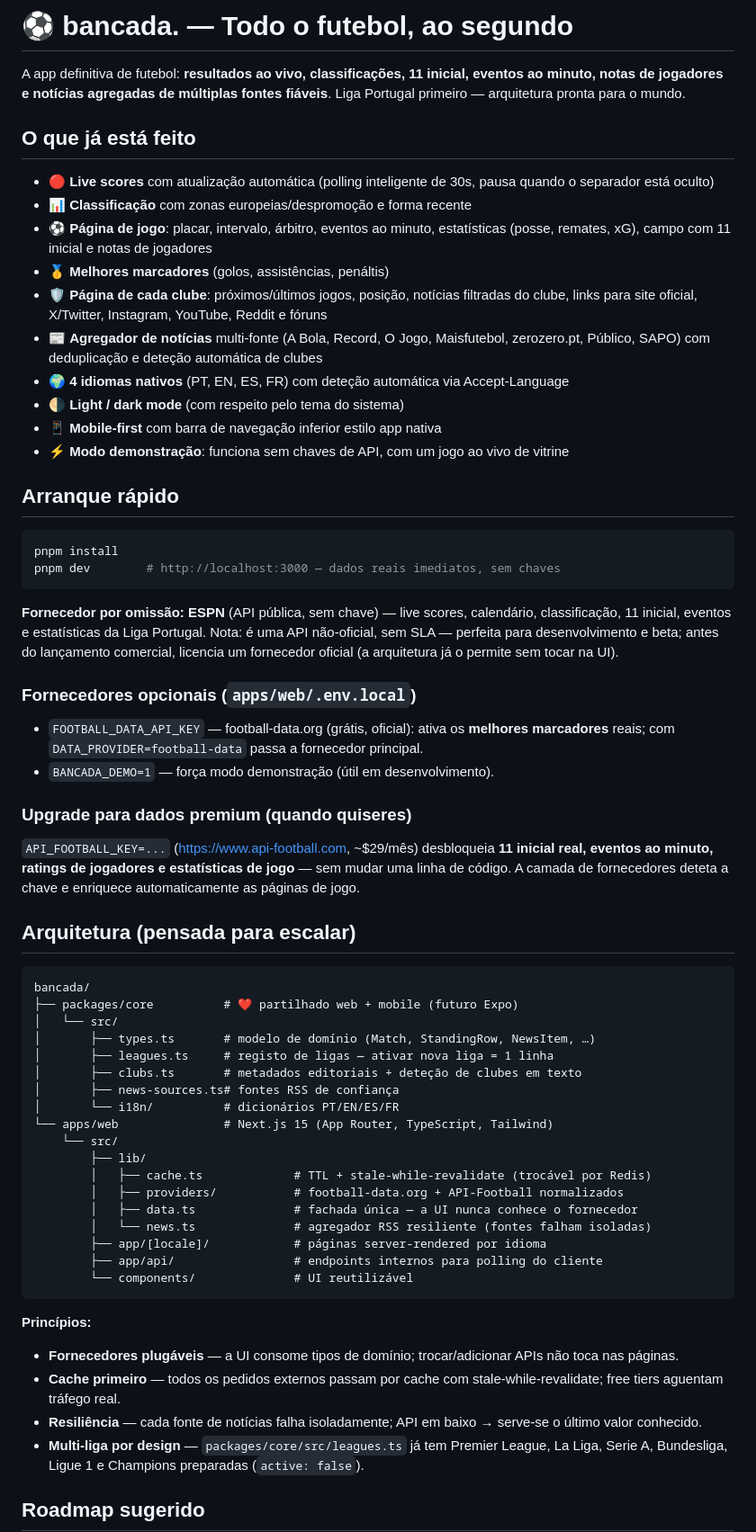
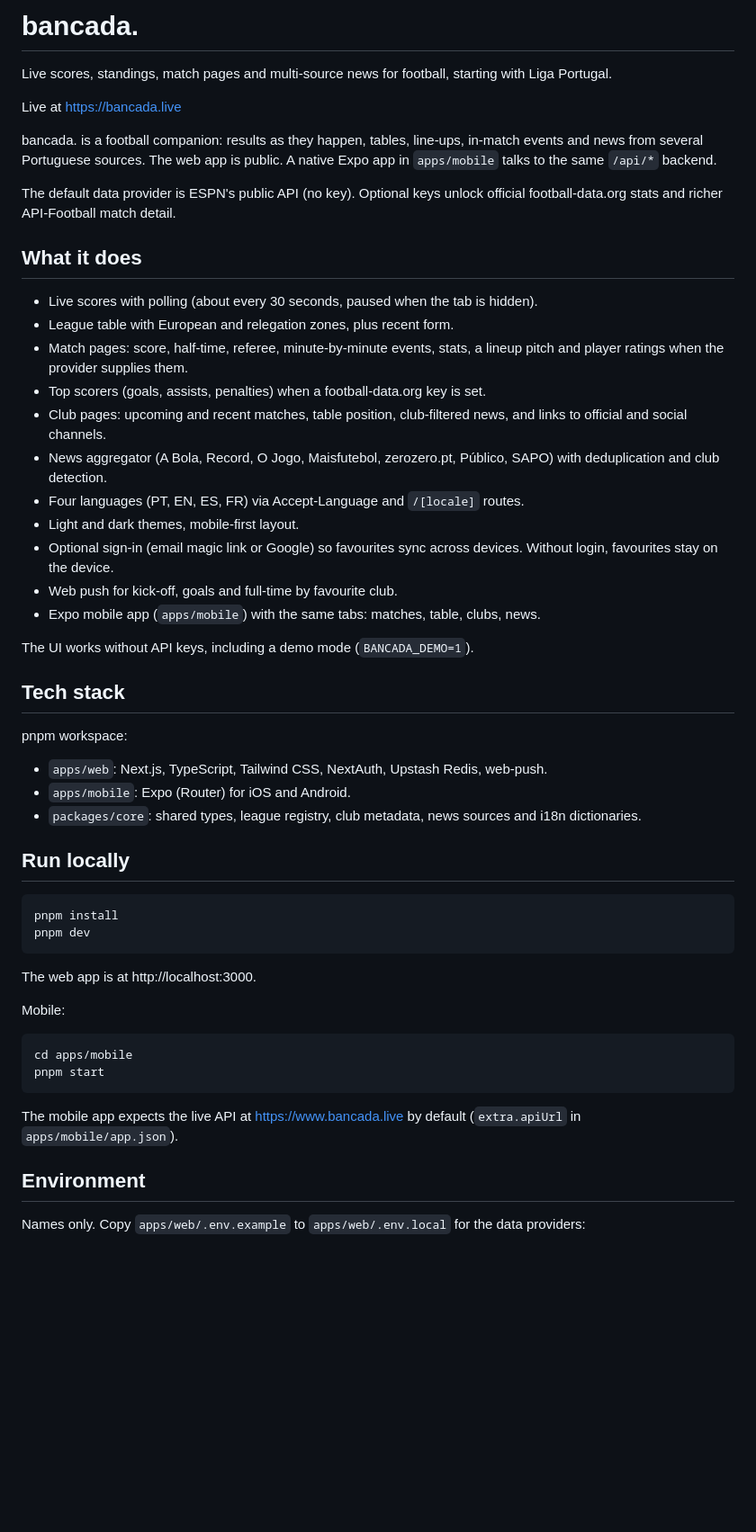
Before and after one commit to mailtolemos/bancada, a Markdown page: README.md, the part around one of its changes. Shown at 90% size. GitHub-like rendering; blank space fills up the shorter version.

Commit message:
docs: add project README

````diff
--- a/README.md
+++ b/README.md
@@ -1,67 +1,56 @@
-# ⚽ bancada. — Todo o futebol, ao segundo
+# bancada.
 
-A app definitiva de futebol: **resultados ao vivo, classificações, 11 inicial, eventos ao minuto, notas de jogadores e notícias agregadas de múltiplas fontes fiáveis**. Liga Portugal primeiro — arquitetura pronta para o mundo.
+Live scores, standings, match pages and multi-source news for football, starting with Liga Portugal.
 
-## O que já está feito
+Live at https://bancada.live
 
-- 🔴 **Live scores** com atualização automática (polling inteligente de 30s, pausa quando o separador está oculto)
-- 📊 **Classificação** com zonas europeias/despromoção e forma recente
-- ⚽ **Página de jogo**: placar, intervalo, árbitro, eventos ao minuto, estatísticas (posse, remates, xG), campo com 11 inicial e notas de jogadores
-- 🥇 **Melhores marcadores** (golos, assistências, penáltis)
-- 🛡 **Página de cada clube**: próximos/últimos jogos, posição, notícias filtradas do clube, links para site oficial, X/Twitter, Instagram, YouTube, Reddit e fóruns
-- 📰 **Agregador de notícias** multi-fonte (A Bola, Record, O Jogo, Maisfutebol, zerozero.pt, Público, SAPO) com deduplicação e deteção automática de clubes
-- 🌍 **4 idiomas nativos** (PT, EN, ES, FR) com deteção automática via Accept-Language
-- 🌗 **Light / dark mode** (com respeito pelo tema do sistema)
-- 📱 **Mobile-first** com barra de navegação inferior estilo app nativa
-- ⚡ **Modo demonstração**: funciona sem chaves de API, com um jogo ao vivo de vitrine
+bancada. is a football companion: results as they happen, tables, line-ups, in-match events and news from several Portuguese sources. The web app is public. A native Expo app in `apps/mobile` talks to the same `/api/*` backend.
 
-## Arranque rápido
+The default data provider is ESPN's public API (no key). Optional keys unlock official football-data.org stats and richer API-Football match detail.
+
+## What it does
+
+- Live scores with polling (about every 30 seconds, paused when the tab is hidden).
+- League table with European and relegation zones, plus recent form.
+- Match pages: score, half-time, referee, minute-by-minute events, stats, a lineup pitch and player ratings when the provider supplies them.
+- Top scorers (goals, assists, penalties) when a football-data.org key is set.
+- Club pages: upcoming and recent matches, table position, club-filtered news, and links to official and social channels.
+- News aggregator (A Bola, Record, O Jogo, Maisfutebol, zerozero.pt, Público, SAPO) with deduplication and club detection.
+- Four languages (PT, EN, ES, FR) via Accept-Language and `/[locale]` routes.
+- Light and dark themes, mobile-first layout.
+- Optional sign-in (email magic link or Google) so favourites sync across devices. Without login, favourites stay on the device.
+- Web push for kick-off, goals and full-time by favourite club.
+- Expo mobile app (`apps/mobile`) with the same tabs: matches, table, clubs, news.
+
+The UI works without API keys, including a demo mode (`BANCADA_DEMO=1`).
+
+## Tech stack
+
+pnpm workspace:
+
+- `apps/web`: Next.js, TypeScript, Tailwind CSS, NextAuth, Upstash Redis, web-push.
+- `apps/mobile`: Expo (Router) for iOS and Android.
+- `packages/core`: shared types, league registry, club metadata, news sources and i18n dictionaries.
+
+## Run locally
 
 ```bash
 pnpm install
-pnpm dev        # http://localhost:3000 — dados reais imediatos, sem chaves
+pnpm dev
 ```
 
-**Fornecedor por omissão: ESPN** (API pública, sem chave) — live scores, calendário, classificação, 11 inicial, eventos e estatísticas da Liga Portugal. Nota: é uma API não-oficial, sem SLA — perfeita para desenvolvimento e beta; antes do lançamento comercial, licencia um fornecedor oficial (a arquitetura já o permite sem tocar na UI).
+The web app is at http://localhost:3000.
 
-### Fornecedores opcionais (`apps/web/.env.local`)
+Mobile:
 
-- `FOOTBALL_DATA_API_KEY` — football-data.org (grátis, oficial): ativa os **melhores marcadores** reais; com `DATA_PROVIDER=football-data` passa a fornecedor principal.
-- `BANCADA_DEMO=1` — força modo demonstração (útil em desenvolvimento).
-
-### Upgrade para dados premium (quando quiseres)
-
-`API_FOOTBALL_KEY=...` (https://www.api-football.com, ~$29/mês) desbloqueia **11 inicial real, eventos ao minuto, ratings de jogadores e estatísticas de jogo** — sem mudar uma linha de código. A camada de fornecedores deteta a chave e enriquece automaticamente as páginas de jogo.
-
-## Arquitetura (pensada para escalar)
-
-```
-bancada/
-├── packages/core          # ❤️ partilhado web + mobile (futuro Expo)
-│   └── src/
-│       ├── types.ts       # modelo de domínio (Match, StandingRow, NewsItem, …)
-│       ├── leagues.ts     # registo de ligas — ativar nova liga = 1 linha
-│       ├── clubs.ts       # metadados editoriais + deteção de clubes em texto
-│       ├── news-sources.ts# fontes RSS de confiança
-│       └── i18n/          # dicionários PT/EN/ES/FR
-└── apps/web               # Next.js 15 (App Router, TypeScript, Tailwind)
-    └── src/
-        ├── lib/
-        │   ├── cache.ts             # TTL + stale-while-revalidate (trocável por Redis)
-        │   ├── providers/           # football-data.org + API-Football normalizados
-        │   ├── data.ts              # fachada única — a UI nunca conhece o fornecedor
-        │   └── news.ts              # agregador RSS resiliente (fontes falham isoladas)
-        ├── app/[locale]/            # páginas server-rendered por idioma
-        ├── app/api/                 # endpoints internos para polling do cliente
-        └── components/              # UI reutilizável
+```bash
+cd apps/mobile
+pnpm start
 ```
 
-**Princípios:**
+The mobile app expects the live API at https://www.bancada.live by default (`extra.apiUrl` in `apps/mobile/app.json`).
 
-- **Fornecedores plugáveis** — a UI consome tipos de domínio; trocar/adicionar APIs não toca nas páginas.
-- **Cache primeiro** — todos os pedidos externos passam por cache com stale-while-revalidate; free tiers aguentam tráfego real.
-- **Resiliência** — cada fonte de notícias falha isoladamente; API em baixo → serve-se o último valor conhecido.
-- **Multi-liga por design** — `packages/core/src/leagues.ts` já tem Premier League, La Liga, Serie A, Bundesliga, Ligue 1 e Champions preparadas (`active: false`).
+## Environment
 
-## Roadmap sugerido
+Names only. Copy `apps/web/.env.example` to `apps/web/.env.local` for the data providers:
 
````
Also changed, not shown: other parts of README.md (+17 -8 lines).
